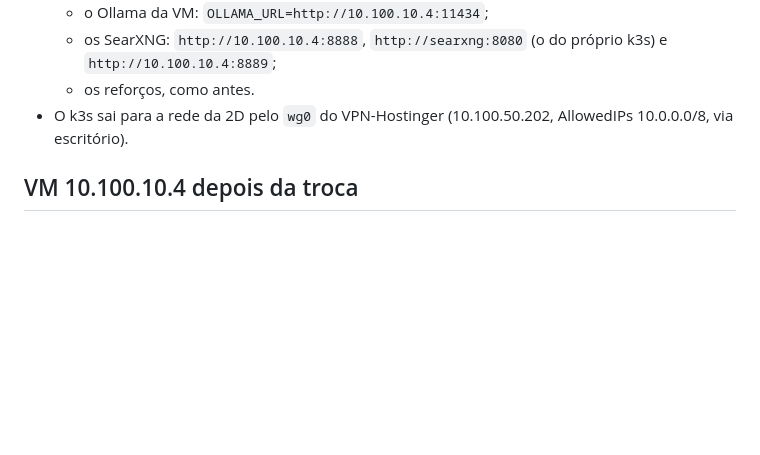
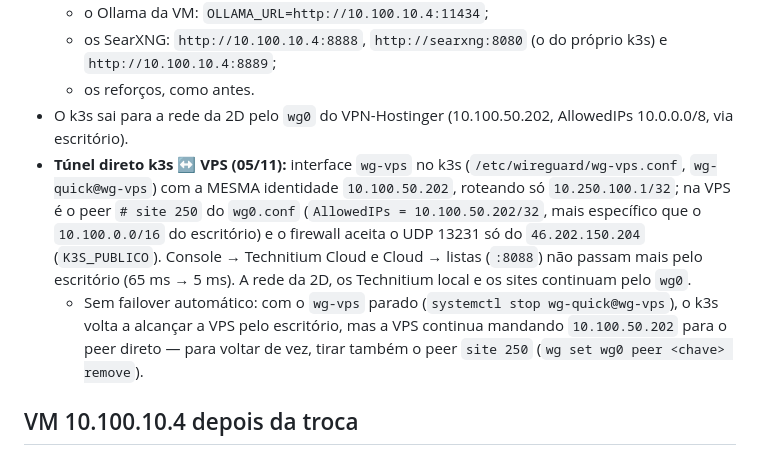
Before and after one commit to Dailison/2D-DNS-Guard, a Markdown page: docs/MIGRACAO-ANALISADOR-K3S.md, the part around the change. GitHub-like rendering; blank space fills up the shorter version.

Commit message:
Túnel direto k3s <-> VPS (wg-vps / peer site 250): console e listas do Cloud sem passar pelo escritório
Co-Authored-By: Claude Opus 5.5 <noreply@anthropic.com>

```diff
--- a/docs/MIGRACAO-ANALISADOR-K3S.md
+++ b/docs/MIGRACAO-ANALISADOR-K3S.md
@@ -26,6 +26,14 @@ Os manifestos estão em `k3s/analyzer.yaml`, a imagem em `analyzer/Dockerfile` e
   - os SearXNG: `http://10.100.10.4:8888`, `http://searxng:8080` (o do próprio k3s) e `http://10.100.10.4:8889`;
   - os reforços, como antes.
 - O k3s sai para a rede da 2D pelo `wg0` do VPN-Hostinger (10.100.50.202, AllowedIPs 10.0.0.0/8, via escritório).
+- **Túnel direto k3s ↔ VPS (05/11):** interface `wg-vps` no k3s (`/etc/wireguard/wg-vps.conf`, `wg-quick@wg-vps`) com a
+  MESMA identidade `10.100.50.202`, roteando só `10.250.100.1/32`; na VPS é o peer `# site 250` do `wg0.conf`
+  (`AllowedIPs = 10.100.50.202/32`, mais específico que o `10.100.0.0/16` do escritório) e o firewall aceita o UDP 13231
+  só do `46.202.150.204` (`K3S_PUBLICO`). Console → Technitium Cloud e Cloud → listas (`:8088`) não passam mais pelo
+  escritório (65 ms → 5 ms). A rede da 2D, os Technitium local e os sites continuam pelo `wg0`.
+  - Sem failover automático: com o `wg-vps` parado (`systemctl stop wg-quick@wg-vps`), o k3s volta a alcançar a VPS pelo
+    escritório, mas a VPS continua mandando `10.100.50.202` para o peer direto — para voltar de vez, tirar também o peer
+    `site 250` (`wg set wg0 peer <chave> remove`).
 
 ## VM 10.100.10.4 depois da troca
 
```
Also changed, not shown: docs/MIGRACAO-HUB-VPS.md (+2 -0 lines).
